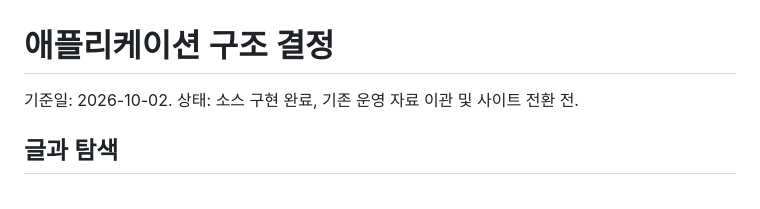
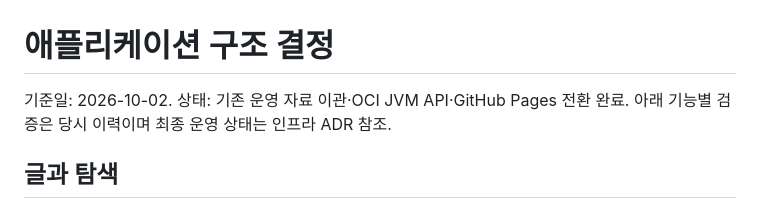
Before and after one commit to gjaku1031/ken-blog, a Markdown page: docs/ADR/ADR_application.md, the part around the change. Rendered like a GitHub page.

```diff
--- a/docs/ADR/ADR_application.md
+++ b/docs/ADR/ADR_application.md
@@ -1,6 +1,6 @@
 # 애플리케이션 구조 결정
 
-기준일: 2026-10-02. 상태: 소스 구현 완료, 기존 운영 자료 이관 및 사이트 전환 전.
+기준일: 2026-10-02. 상태: 기존 운영 자료 이관·OCI JVM API·GitHub Pages 전환 완료. 아래 기능별 검증은 당시 이력이며 최종 운영 상태는 인프라 ADR 참조.
 
 ## 글과 탐색
 
```
Also changed, not shown: docs/ADR/ADR_infra.md (+5 -5 lines), docs/ADR/ADR_persistence.md (+1 -1 lines).
